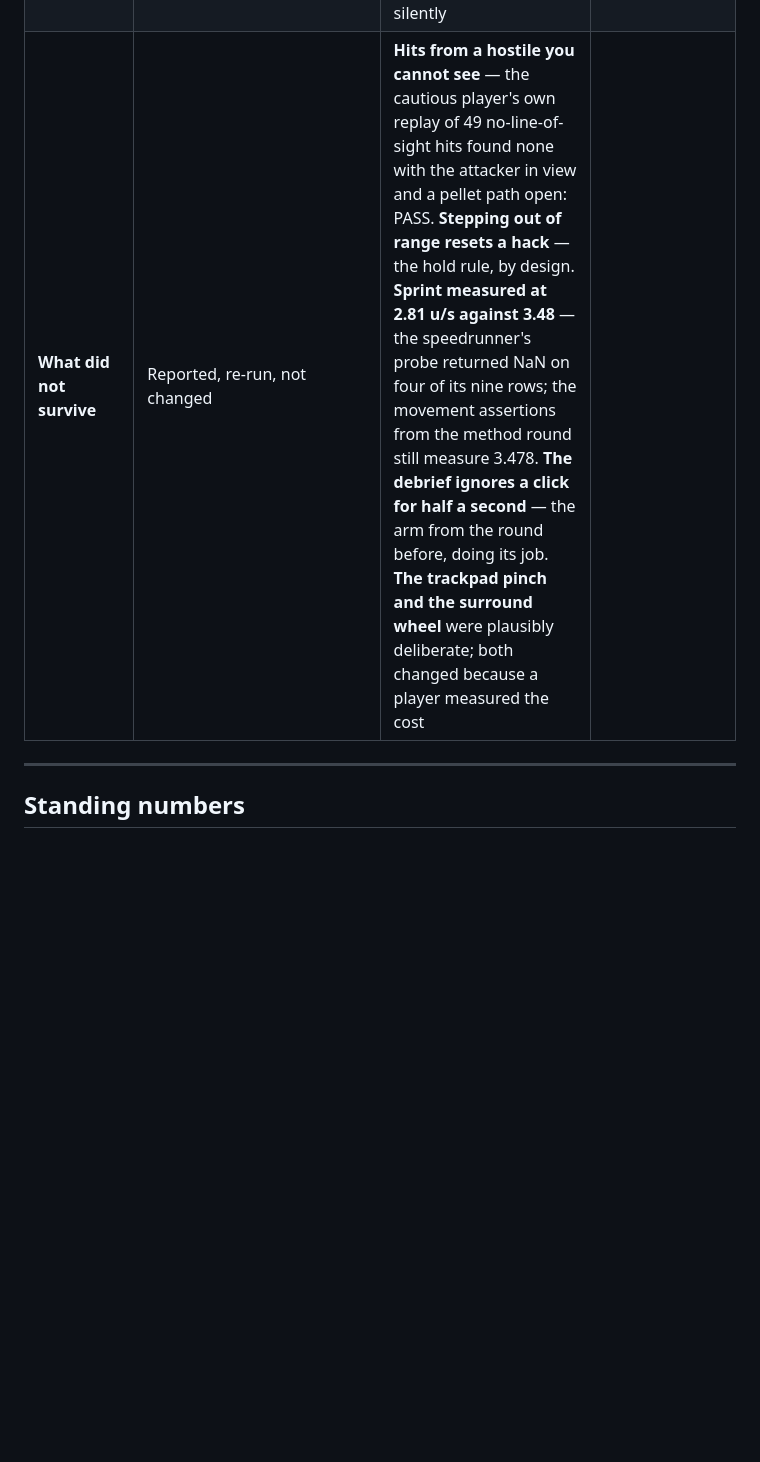
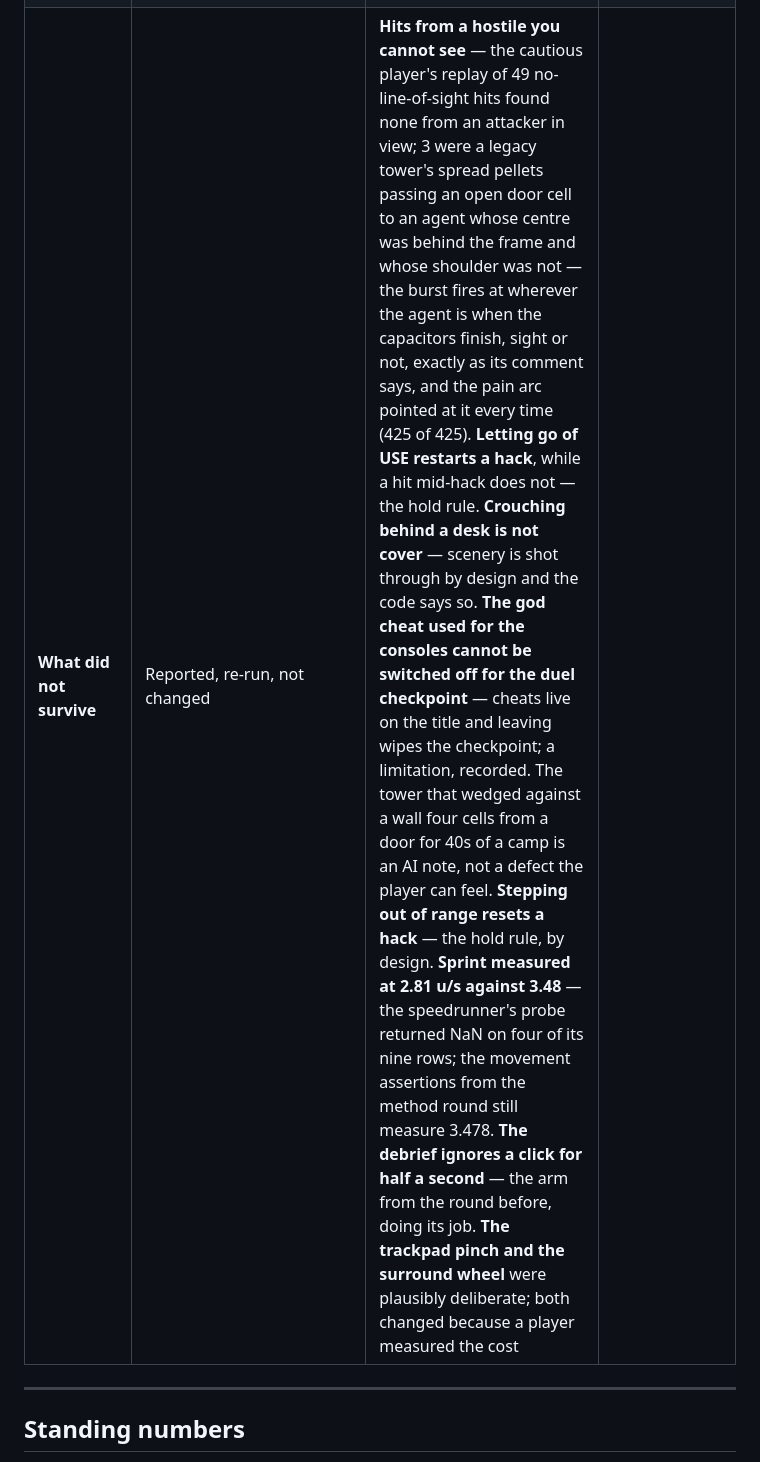
Before and after one commit to joshfeinst/Agent360, a Markdown page: NIGHT_LOG.md, the part around the change. GitHub-like rendering; blank space fills up the shorter version.

Commit message:
Ledger: the cautious player's four reports, none a code change
Co-Authored-By: Claude Fable 5.1 <noreply@anthropic.com>
Claude-Session: https://claude.ai/code/session_01M5LY7Dmg3ba64rCufF45hh

```diff
--- a/NIGHT_LOG.md
+++ b/NIGHT_LOG.md
@@ -263,7 +263,7 @@ survived. One player filed nothing that did — it refuted itself.
 | **8 · The boss weight waits for the boss** | `musMood()` reads `bossSeen` — the growl stinger's own flag — not the spawn flag | M05 opened in boss-fight music from the first bar: **8 lead notes and the heavy pulse in 4s at the spawn**, nobody alerted, boss unseen; M01 at its spawn: 0 and 0 | Mutation-verified: `at spawn boss true combat true` |
 | **9 · F4 is green with the cheat menu on** | The suite runs on an honest agent — every cheat off and the time scale at 1 for its duration — and hands them all back | It pinned INVULNERABLE and nothing else, so INFINITE AMMUNITION left on turned **eight magazine-count assertions red** for a player who then read a broken game | `verify.js` runs the suite with ammo, slow-mo and big-head on and requires green and the cheats handed back. Mutation-verified: 8 fails |
 | **10 · A mission starts with the hands already on the keys** | `reclaimKeys()` at mission start re-derives held actions from the keys physically down, as `resume()` does — every key but FIRE | The speedrunner's finding: `startMission`'s `clearInput()` dropped every key, and the repeat-keydown re-claim only saves keys that auto-repeat. **Shift does not, on macOS or X11**, so W+Shift held through RESTART walked at 1.00 until Shift was let go and pressed again — a runner 30% slower after every restart-mash, silently | Asserted from the briefing with Shift, W and the Space that pressed START all down: sprinting on the first frame, not firing. Mutation-verified: `run=false fwd=false` |
-| **What did not survive** | Reported, re-run, not changed | **Hits from a hostile you cannot see** — the cautious player's own replay of 49 no-line-of-sight hits found none with the attacker in view and a pellet path open: PASS. **Stepping out of range resets a hack** — the hold rule, by design. **Sprint measured at 2.81 u/s against 3.48** — the speedrunner's probe returned NaN on four of its nine rows; the movement assertions from the method round still measure 3.478. **The debrief ignores a click for half a second** — the arm from the round before, doing its job. **The trackpad pinch and the surround wheel** were plausibly deliberate; both changed because a player measured the cost |
+| **What did not survive** | Reported, re-run, not changed | **Hits from a hostile you cannot see** — the cautious player's replay of 49 no-line-of-sight hits found none from an attacker in view; 3 were a legacy tower's spread pellets passing an open door cell to an agent whose centre was behind the frame and whose shoulder was not — the burst fires at wherever the agent is when the capacitors finish, sight or not, exactly as its comment says, and the pain arc pointed at it every time (425 of 425). **Letting go of USE restarts a hack**, while a hit mid-hack does not — the hold rule. **Crouching behind a desk is not cover** — scenery is shot through by design and the code says so. **The god cheat used for the consoles cannot be switched off for the duel checkpoint** — cheats live on the title and leaving wipes the checkpoint; a limitation, recorded. The tower that wedged against a wall four cells from a door for 40s of a camp is an AI note, not a defect the player can feel. **Stepping out of range resets a hack** — the hold rule, by design. **Sprint measured at 2.81 u/s against 3.48** — the speedrunner's probe returned NaN on four of its nine rows; the movement assertions from the method round still measure 3.478. **The debrief ignores a click for half a second** — the arm from the round before, doing its job. **The trackpad pinch and the surround wheel** were plausibly deliberate; both changed because a player measured the cost |
 
 ---
 
```
